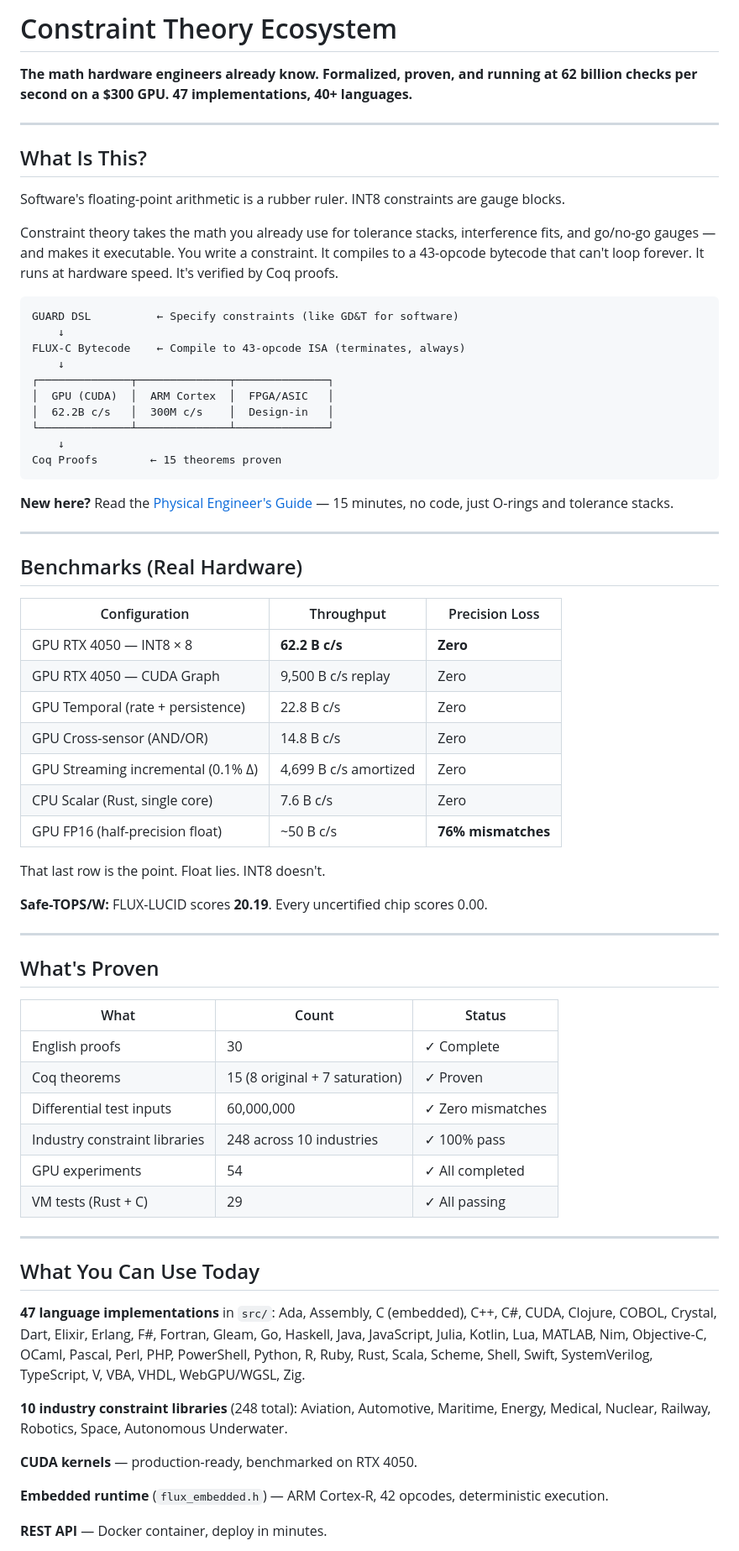
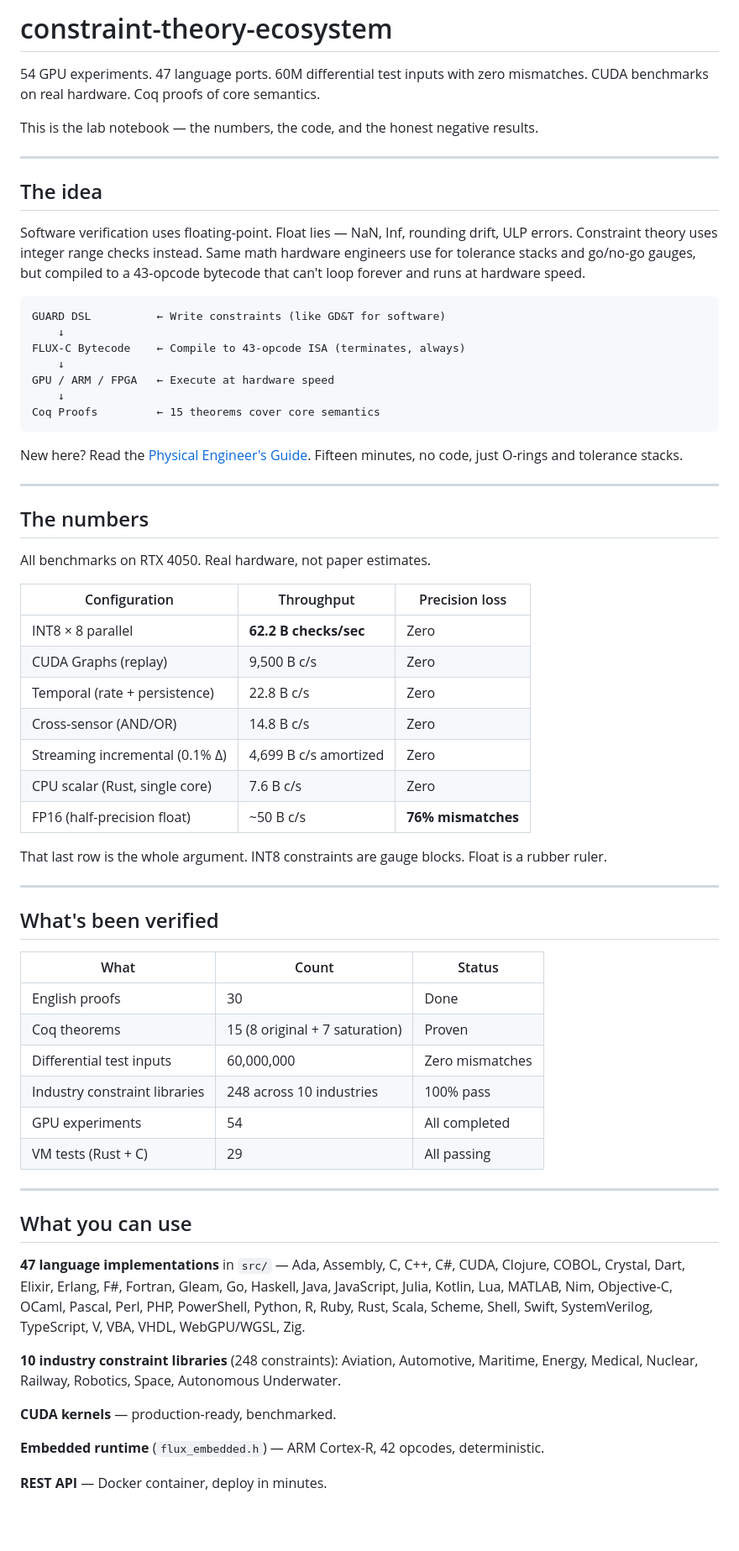
Before and after one commit to SuperInstance/constraint-theory-ecosystem, a Markdown page: README.md, the part around one of its changes. Shown at 84% size. GitHub-like rendering; blank space fills up the shorter version.

Commit message:
rewrite readme — lab notebook voice, honest numbers

````diff
--- a/README.md
+++ b/README.md
@@ -1,72 +1,69 @@
-# Constraint Theory Ecosystem
+# constraint-theory-ecosystem
 
-**The math hardware engineers already know. Formalized, proven, and running at 62 billion checks per second on a $300 GPU. 47 implementations, 40+ languages.**
+54 GPU experiments. 47 language ports. 60M differential test inputs with zero mismatches. CUDA benchmarks on real hardware. Coq proofs of core semantics.
+
+This is the lab notebook — the numbers, the code, and the honest negative results.
 
 ---
 
-## What Is This?
+## The idea
 
-Software's floating-point arithmetic is a rubber ruler. INT8 constraints are gauge blocks.
-
-Constraint theory takes the math you already use for tolerance stacks, interference fits, and go/no-go gauges — and makes it executable. You write a constraint. It compiles to a 43-opcode bytecode that can't loop forever. It runs at hardware speed. It's verified by Coq proofs.
+Software verification uses floating-point. Float lies — NaN, Inf, rounding drift, ULP errors. Constraint theory uses integer range checks instead. Same math hardware engineers use for tolerance stacks and go/no-go gauges, but compiled to a 43-opcode bytecode that can't loop forever and runs at hardware speed.
 
 ```
-GUARD DSL          ← Specify constraints (like GD&T for software)
+GUARD DSL          ← Write constraints (like GD&T for software)
     ↓
 FLUX-C Bytecode    ← Compile to 43-opcode ISA (terminates, always)
     ↓
-┌──────────────┬──────────────┬──────────────┐
-│  GPU (CUDA)  │  ARM Cortex  │  FPGA/ASIC   │
-│  62.2B c/s   │  300M c/s    │  Design-in   │
-└──────────────┴──────────────┴──────────────┘
+GPU / ARM / FPGA   ← Execute at hardware speed
     ↓
-Coq Proofs        ← 15 theorems proven
+Coq Proofs         ← 15 theorems cover core semantics
 ```
 
-**New here?** Read the [Physical Engineer's Guide](docs/physical-engineers-guide.md) — 15 minutes, no code, just O-rings and tolerance stacks.
+New here? Read the [Physical Engineer's Guide](docs/physical-engineers-guide.md). Fifteen minutes, no code, just O-rings and tolerance stacks.
 
 ---
 
-## Benchmarks (Real Hardware)
+## The numbers
 
-| Configuration | Throughput | Precision Loss |
+All benchmarks on RTX 4050. Real hardware, not paper estimates.
+
+| Configuration | Throughput | Precision loss |
 |--------------|-----------|---------------|
-| GPU RTX 4050 — INT8 × 8 | **62.2 B c/s** | **Zero** |
-| GPU RTX 4050 — CUDA Graph | 9,500 B c/s replay | Zero |
-| GPU Temporal (rate + persistence) | 22.8 B c/s | Zero |
-| GPU Cross-sensor (AND/OR) | 14.8 B c/s | Zero |
-| GPU Streaming incremental (0.1% Δ) | 4,699 B c/s amortized | Zero |
-| CPU Scalar (Rust, single core) | 7.6 B c/s | Zero |
-| GPU FP16 (half-precision float) | ~50 B c/s | **76% mismatches** |
+| INT8 × 8 parallel | **62.2 B checks/sec** | Zero |
+| CUDA Graphs (replay) | 9,500 B c/s | Zero |
+| Temporal (rate + persistence) | 22.8 B c/s | Zero |
+| Cross-sensor (AND/OR) | 14.8 B c/s | Zero |
+| Streaming incremental (0.1% Δ) | 4,699 B c/s amortized | Zero |
+| CPU scalar (Rust, single core) | 7.6 B c/s | Zero |
+| FP16 (half-precision float) | ~50 B c/s | **76% mismatches** |
 
-That last row is the point. Float lies. INT8 doesn't.
-
-**Safe-TOPS/W:** FLUX-LUCID scores **20.19**. Every uncertified chip scores 0.00.
+That last row is the whole argument. INT8 constraints are gauge blocks. Float is a rubber ruler.
 
 ---
 
-## What's Proven
+## What's been verified
 
 | What | Count | Status |
 |------|-------|--------|
-| English proofs | 30 | ✓ Complete |
-| Coq theorems | 15 (8 original + 7 saturation) | ✓ Proven |
-| Differential test inputs | 60,000,000 | ✓ Zero mismatches |
-| Industry constraint libraries | 248 across 10 industries | ✓ 100% pass |
-| GPU experiments | 54 | ✓ All completed |
-| VM tests (Rust + C) | 29 | ✓ All passing |
+| English proofs | 30 | Done |
+| Coq theorems | 15 (8 original + 7 saturation) | Proven |
+| Differential test inputs | 60,000,000 | Zero mismatches |
+| Industry constraint libraries | 248 across 10 industries | 100% pass |
+| GPU experiments | 54 | All completed |
+| VM tests (Rust + C) | 29 | All passing |
 
 ---
 
-## What You Can Use Today
+## What you can use
 
-**47 language implementations** in `src/`: Ada, Assembly, C (embedded), C++, C#, CUDA, Clojure, COBOL, Crystal, Dart, Elixir, Erlang, F#, Fortran, Gleam, Go, Haskell, Java, JavaScript, Julia, Kotlin, Lua, MATLAB, Nim, Objective-C, OCaml, Pascal, Perl, PHP, PowerShell, Python, R, Ruby, Rust, Scala, Scheme, Shell, Swift, SystemVerilog, TypeScript, V, VBA, VHDL, WebGPU/WGSL, Zig.
+**47 language implementations** in `src/` — Ada, Assembly, C, C++, C#, CUDA, Clojure, COBOL, Crystal, Dart, Elixir, Erlang, F#, Fortran, Gleam, Go, Haskell, Java, JavaScript, Julia, Kotlin, Lua, MATLAB, Nim, Objective-C, OCaml, Pascal, Perl, PHP, PowerShell, Python, R, Ruby, Rust, Scala, Scheme, Shell, Swift, SystemVerilog, TypeScript, V, VBA, VHDL, WebGPU/WGSL, Zig.
 
-**10 industry constraint libraries** (248 total): Aviation, Automotive, Maritime, Energy, Medical, Nuclear, Railway, Robotics, Space, Autonomous Underwater.
+**10 industry constraint libraries** (248 constraints): Aviation, Automotive, Maritime, Energy, Medical, Nuclear, Railway, Robotics, Space, Autonomous Underwater.
 
-**CUDA kernels** — production-ready, benchmarked on RTX 4050.
+**CUDA kernels** — production-ready, benchmarked.
 
-**Embedded runtime** (`flux_embedded.h`) — ARM Cortex-R, 42 opcodes, deterministic execution.
+**Embedded runtime** (`flux_embedded.h`) — ARM Cortex-R, 42 opcodes, deterministic.
 
 **REST API** — Docker container, deploy in minutes.
 
````
Also changed, not shown: other parts of README.md (+17 -43 lines).
